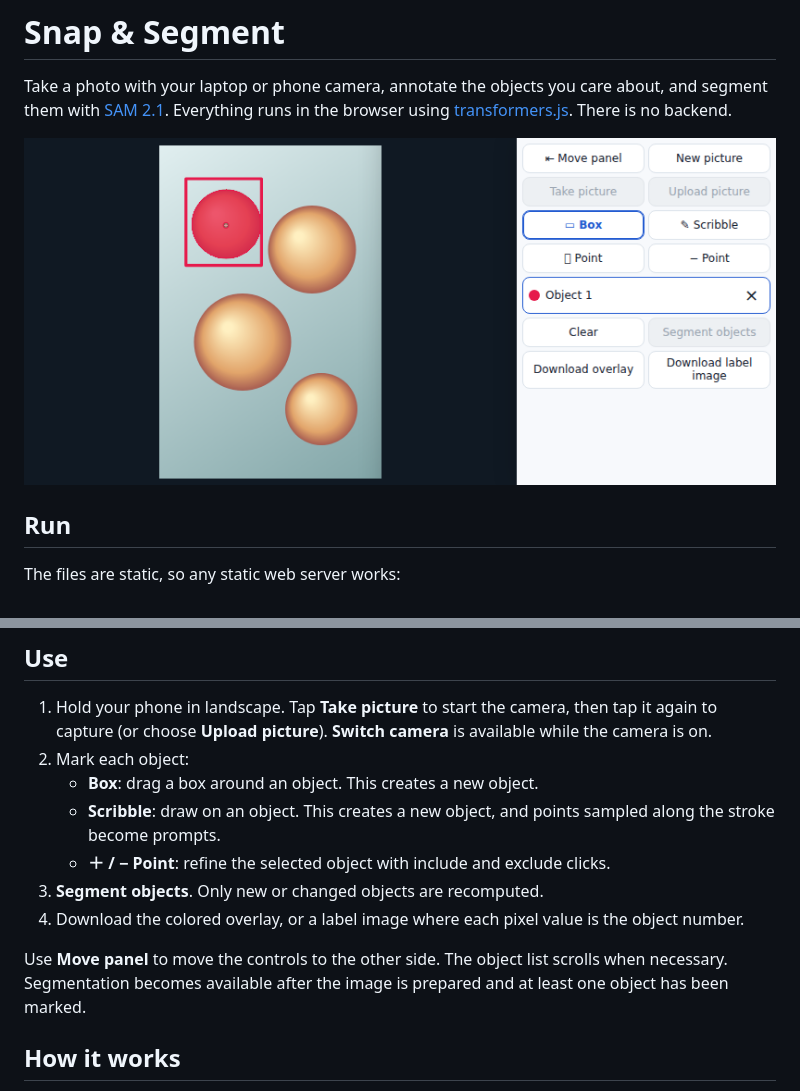
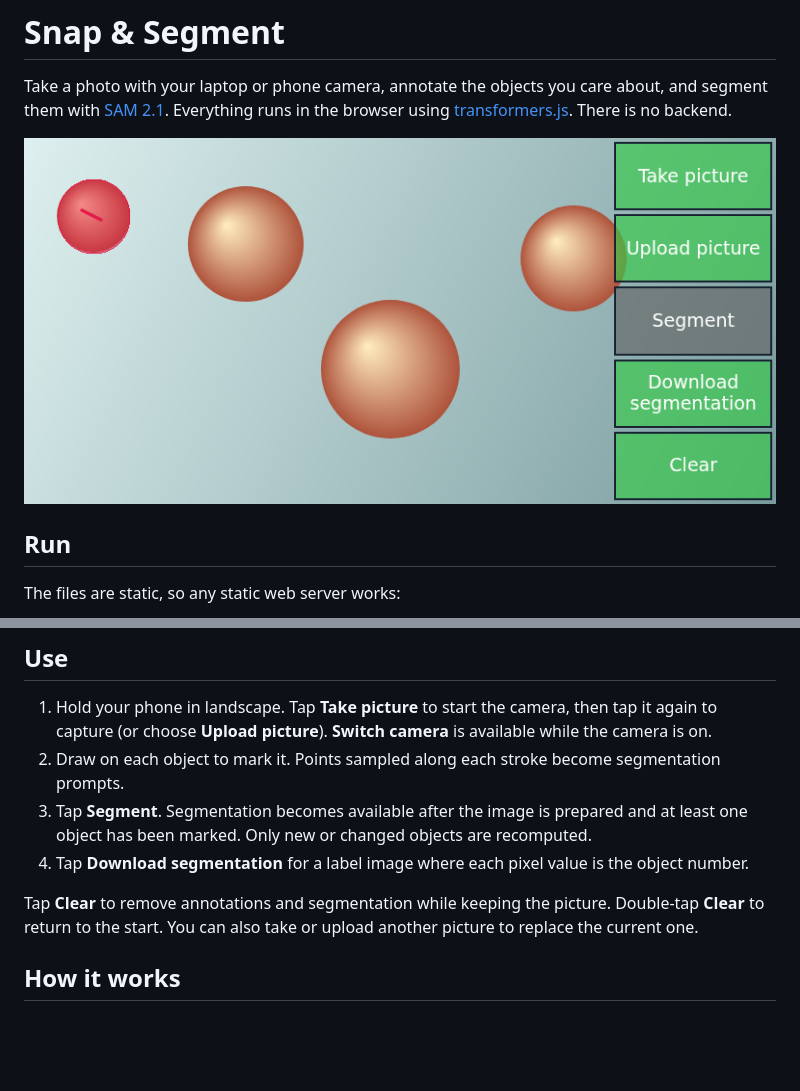
Before and after one commit to haesleinhuepf/bia-explore, a Markdown page: README.md, 2 parts joined by grey strips. Rendered like a GitHub page; pictures changed too: screenshot.png; blank space fills up the shorter version.

Commit message:
Simplify image workflow and overlay controls
Co-authored-by: copilot-swe-agent[bot] <198982749+Copilot@users.noreply.github.com>

```diff
--- a/README.md
+++ b/README.md
@@ -26,16 +26,13 @@ model, so later starts skip the download.
 
 1. Hold your phone in landscape. Tap **Take picture** to start the camera, then tap it again to capture
    (or choose **Upload picture**). **Switch camera** is available while the camera is on.
-2. Mark each object:
-   - **Box**: drag a box around an object. This creates a new object.
-   - **Scribble**: draw on an object. This creates a new object, and points sampled along the stroke become
-     prompts.
-   - **＋ / − Point**: refine the selected object with include and exclude clicks.
-3. **Segment objects**. Only new or changed objects are recomputed.
-4. Download the colored overlay, or a label image where each pixel value is the object number.
+2. Draw on each object to mark it. Points sampled along each stroke become segmentation prompts.
+3. Tap **Segment**. Segmentation becomes available after the image is prepared and at least one object
+   has been marked. Only new or changed objects are recomputed.
+4. Tap **Download segmentation** for a label image where each pixel value is the object number.
 
-Use **Move panel** to move the controls to the other side. The object list scrolls when necessary.
-Segmentation becomes available after the image is prepared and at least one object has been marked.
+Tap **Clear** to remove annotations and segmentation while keeping the picture. Double-tap **Clear**
+to return to the start. You can also take or upload another picture to replace the current one.
 
 ## How it works
 
```
Also changed, not shown: 3 other files.
